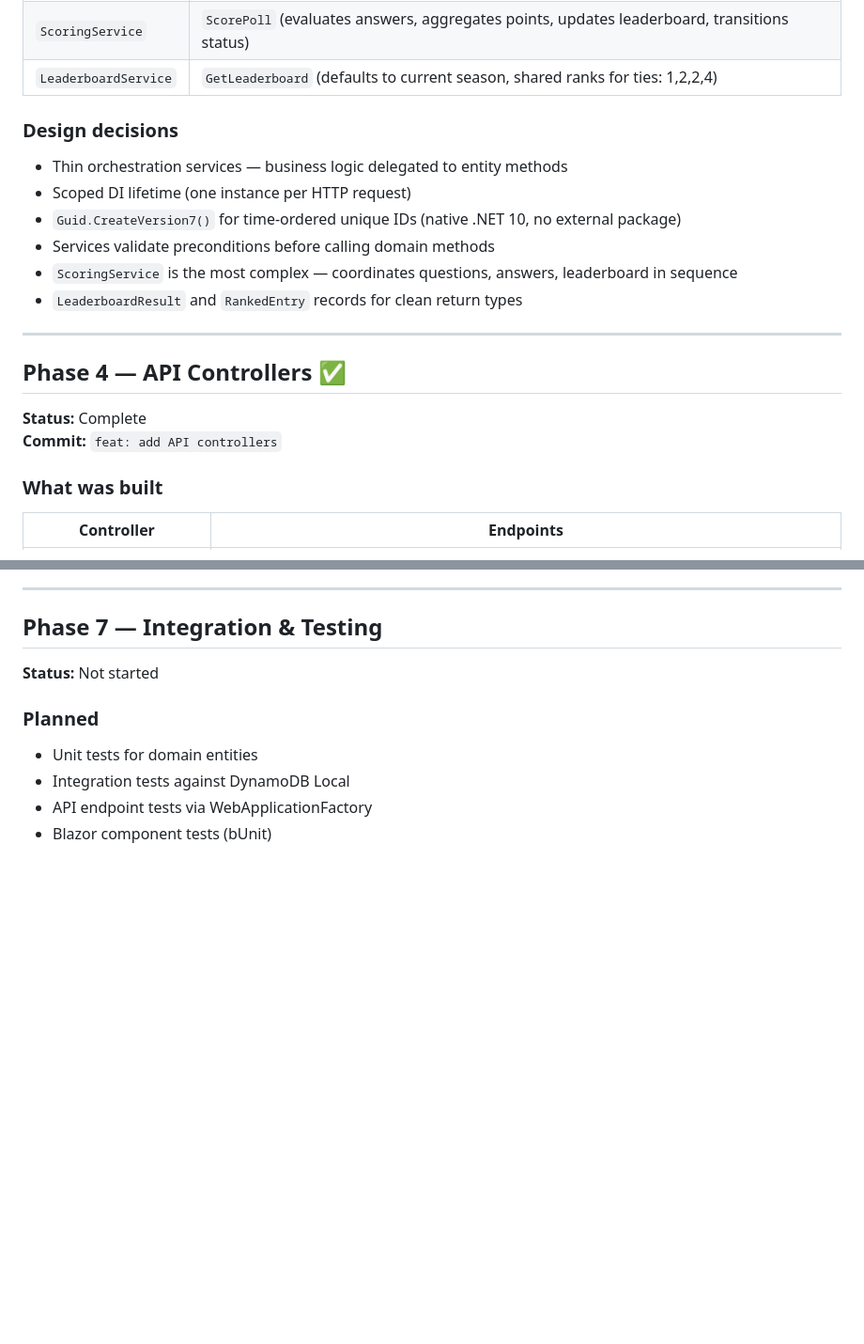
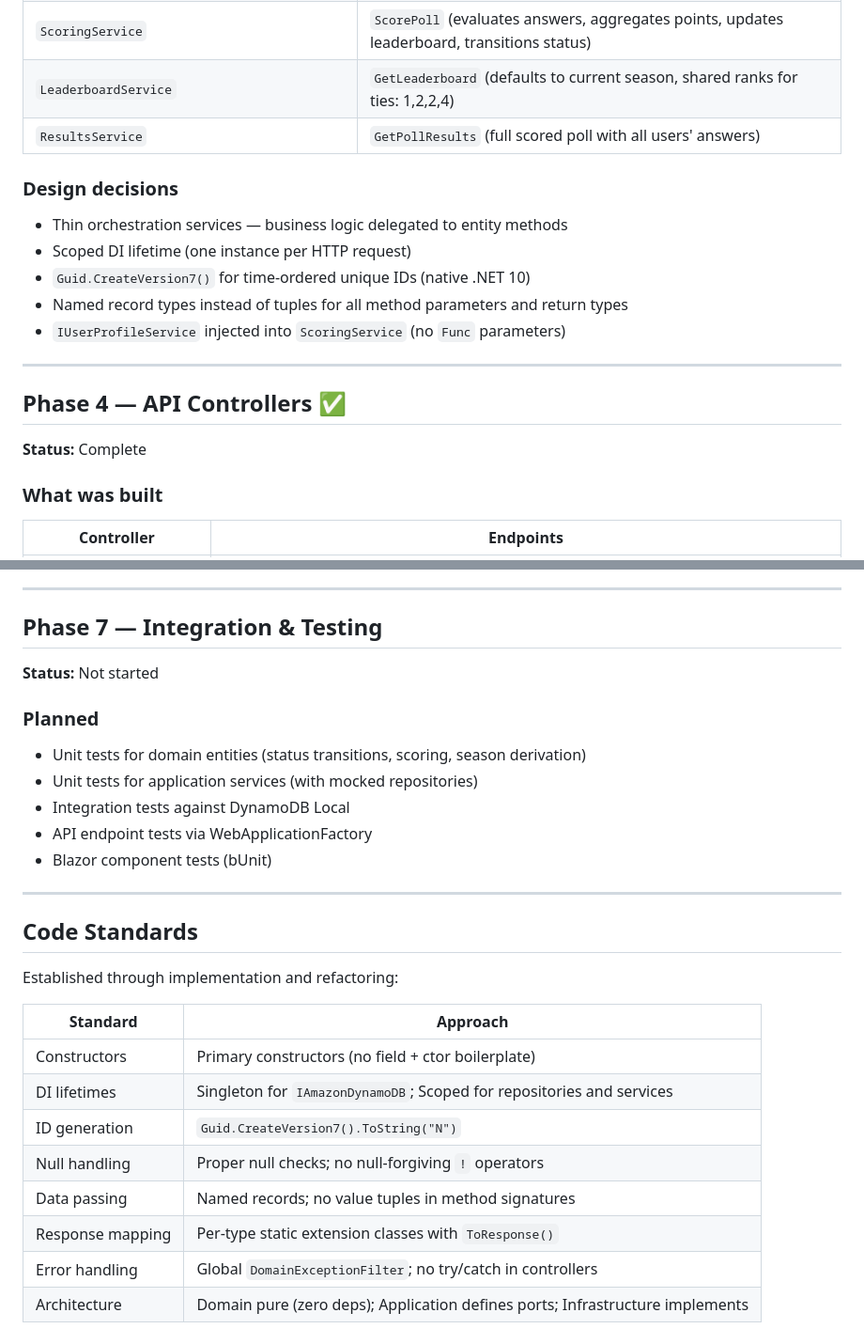
Before and after one commit to ndoherty48/PuckDrop, a Markdown page: docs/implementation-plan.md, 2 parts joined by grey strips. Shown at 94% size. GitHub-like rendering; blank space fills up the shorter version.

```diff
--- a/docs/implementation-plan.md
+++ b/docs/implementation-plan.md
@@ -80,22 +101,21 @@ All entities stored in one `PuckDrop` table with composite keys. See [DynamoDB D
 | `AnswerService` | `SubmitAnswers` (validates poll open, deadline, question/option IDs), `GetUserAnswers` |
 | `ScoringService` | `ScorePoll` (evaluates answers, aggregates points, updates leaderboard, transitions status) |
 | `LeaderboardService` | `GetLeaderboard` (defaults to current season, shared ranks for ties: 1,2,2,4) |
+| `ResultsService` | `GetPollResults` (full scored poll with all users' answers) |
 
 ### Design decisions
 
 - Thin orchestration services — business logic delegated to entity methods
 - Scoped DI lifetime (one instance per HTTP request)
-- `Guid.CreateVersion7()` for time-ordered unique IDs (native .NET 10, no external package)
-- Services validate preconditions before calling domain methods
-- `ScoringService` is the most complex — coordinates questions, answers, leaderboard in sequence
-- `LeaderboardResult` and `RankedEntry` records for clean return types
+- `Guid.CreateVersion7()` for time-ordered unique IDs (native .NET 10)
+- Named record types instead of tuples for all method parameters and return types
+- `IUserProfileService` injected into `ScoringService` (no `Func` parameters)
 
 ---
 
 ## Phase 4 — API Controllers ✅
 
 **Status:** Complete
-**Commit:** `feat: add API controllers`
 
 ### What was built
 
@@ -158,7 +182,25 @@ Supporting files:
 
 ### Planned
 
-- Unit tests for domain entities
+- Unit tests for domain entities (status transitions, scoring, season derivation)
+- Unit tests for application services (with mocked repositories)
 - Integration tests against DynamoDB Local
 - API endpoint tests via WebApplicationFactory
 - Blazor component tests (bUnit)
+
+---
+
+## Code Standards
+
+Established through implementation and refactoring:
+
+| Standard | Approach |
+|----------|----------|
+| Constructors | Primary constructors (no field + ctor boilerplate) |
+| DI lifetimes | Singleton for `IAmazonDynamoDB`; Scoped for repositories and services |
+| ID generation | `Guid.CreateVersion7().ToString("N")` |
+| Null handling | Proper null checks; no null-forgiving `!` operators |
+| Data passing | Named records; no value tuples in method signatures |
+| Response mapping | Per-type static extension classes with `ToResponse()` |
+| Error handling | Global `DomainExceptionFilter`; no try/catch in controllers |
+| Architecture | Domain pure (zero deps); Application defines ports; Infrastructure implements |
```
Also changed, not shown: other parts of docs/implementation-plan.md (+52 -27 lines).
